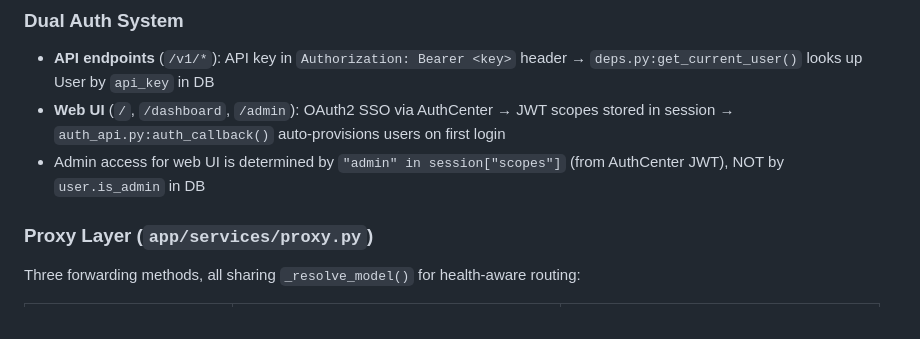
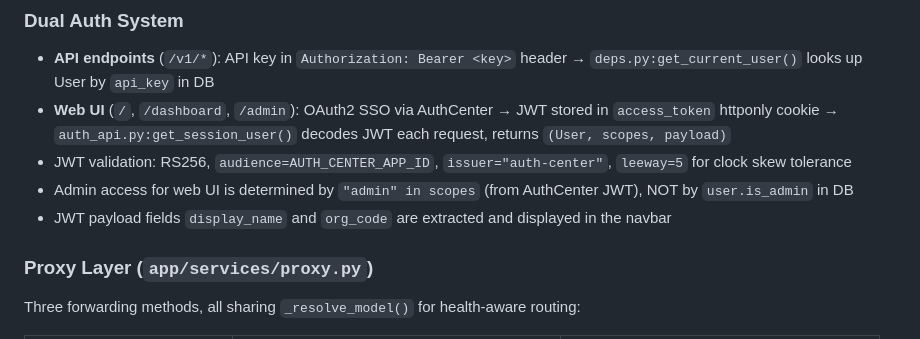
Before and after one commit to bwinken/llm-gateway, a Markdown page: CLAUDE.md, the part around the change. Drawn GitHub-style.

Commit message:
Update CLAUDE.md to reflect cookie-based JWT auth and navbar user info
https://claude.ai/code/session_01EZfkpS8aFvXRGitgFNHue7

```diff
--- a/CLAUDE.md
+++ b/CLAUDE.md
@@ -49,8 +49,10 @@ Client (Bearer API key) → FastAPI → deps.py (auth + daily limit check)
 ### Dual Auth System
 
 - **API endpoints** (`/v1/*`): API key in `Authorization: Bearer <key>` header → `deps.py:get_current_user()` looks up User by `api_key` in DB
-- **Web UI** (`/`, `/dashboard`, `/admin`): OAuth2 SSO via AuthCenter → JWT scopes stored in session → `auth_api.py:auth_callback()` auto-provisions users on first login
-- Admin access for web UI is determined by `"admin" in session["scopes"]` (from AuthCenter JWT), NOT by `user.is_admin` in DB
+- **Web UI** (`/`, `/dashboard`, `/admin`): OAuth2 SSO via AuthCenter → JWT stored in `access_token` httponly cookie → `auth_api.py:get_session_user()` decodes JWT each request, returns `(User, scopes, payload)`
+- JWT validation: RS256, `audience=AUTH_CENTER_APP_ID`, `issuer="auth-center"`, `leeway=5` for clock skew tolerance
+- Admin access for web UI is determined by `"admin" in scopes` (from AuthCenter JWT), NOT by `user.is_admin` in DB
+- JWT payload fields `display_name` and `org_code` are extracted and displayed in the navbar
 
 ### Proxy Layer (`app/services/proxy.py`)
 
```
